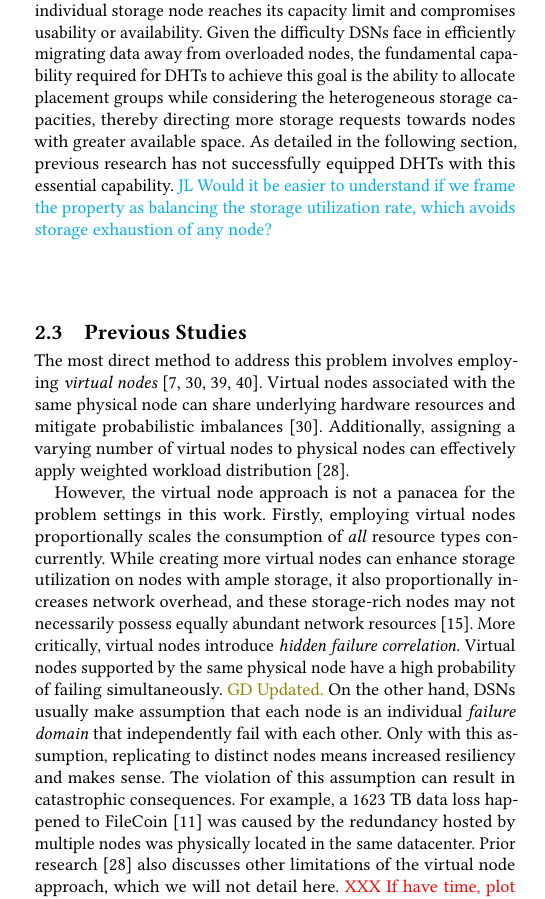
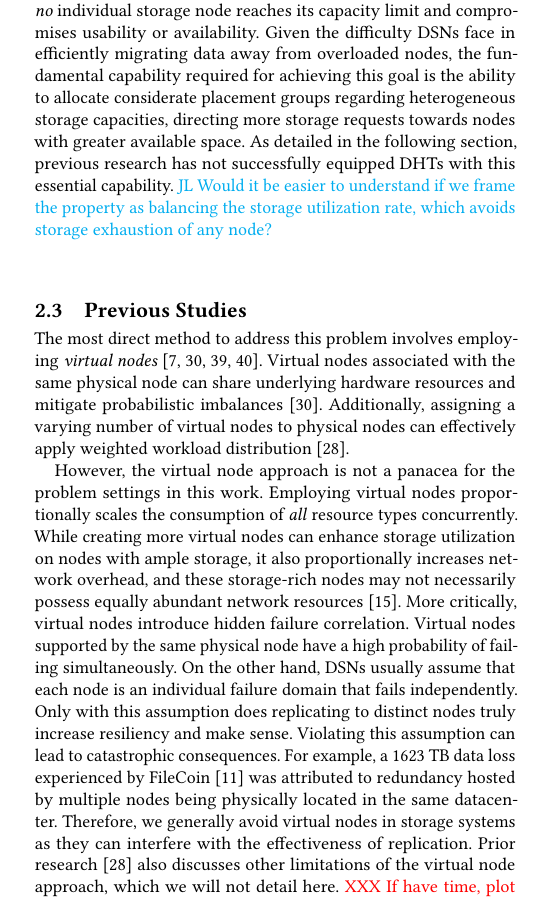
Before and after one commit to sgdxbc/dddht-paper, a LaTeX document (paper.tex, which reads sections/bg.tex): part of one column of page 3 of 7, cut so that both start at the same text. Compiled offline with pdfLaTeX; a LaTeX package or settings file that is missing is left out.

Commit message:
bg: Nits

```diff
--- a/sections/bg.tex
+++ b/sections/bg.tex
@@ -151,7 +152,7 @@ In situations where the entire network scales down, potentially due to normal fl
 \paragraph{Problem settings.}
 Motivated by this undesirable situation, our goal in this work is to optimize the \emph{effective overall utilization} of DSNs.
 We aim to utilize the maximum possible aggregated storage across the network, but only in an \emph{effective} manner, ensuring that \emph{no} individual storage node reaches its capacity limit and compromises usability or availability.
-Given the difficulty DSNs face in efficiently migrating data away from overloaded nodes, the fundamental capability required for DHTs to achieve this goal is the ability to allocate placement groups while considering the heterogeneous storage capacities, thereby directing more storage requests towards nodes with greater available space.
+Given the difficulty DSNs face in efficiently migrating data away from overloaded nodes, the fundamental capability required for achieving this goal is the ability to allocate considerate placement groups regarding heterogeneous storage capacities, directing more storage requests towards nodes with greater available space.
 As detailed in the following section, previous research has not successfully equipped DHTs with this essential capability.
 \lijl{Would it be easier to understand if we frame the property as balancing the storage utilization rate, which avoids storage exhaustion of any node?}
 
@@ -166,15 +167,15 @@ Virtual nodes associated with the same physical node can share underlying hardwa
 Additionally, assigning a varying number of virtual nodes to physical nodes can effectively apply weighted workload distribution~\cite{schindelhauer2005weighted}.
 
 However, the virtual node approach is not a panacea for the problem settings in this work.
-Firstly, employing virtual nodes proportionally scales the consumption of \emph{all} resource types concurrently.
+Employing virtual nodes proportionally scales the consumption of \emph{all} resource types concurrently.
 While creating more virtual nodes can enhance storage utilization on nodes with ample storage, it also proportionally increases network overhead, and these storage-rich nodes may not necessarily possess equally abundant network resources~\cite{karger2004simple}.
-More critically, virtual nodes introduce \emph{hidden failure correlation}.
+More critically, virtual nodes introduce hidden failure correlation.
 Virtual nodes supported by the same physical node have a high probability of failing simultaneously.
-\gd{Updated.}
-On the other hand, DSNs usually make assumption that each node is an individual \emph{failure domain} that independently fail with each other.
-Only with this assumption, replicating to distinct nodes means increased resiliency and makes sense.
-The violation of this assumption can result in catastrophic consequences.
-For example, a 1623 TB data loss happened to FileCoin~\cite{filecoin_loss} was caused by the redundancy hosted by multiple nodes was physically located in the same datacenter.
+On the other hand, DSNs usually assume that each node is an individual failure domain that fails independently.
+Only with this assumption does replicating to distinct nodes truly increase resiliency and make sense.
+Violating this assumption can lead to catastrophic consequences.
+For example, a 1623 TB data loss experienced by FileCoin~\cite{filecoin_loss} was attributed to redundancy hosted by multiple nodes being physically located in the same datacenter.
+Therefore, we generally avoid virtual nodes in storage systems as they can interfere with the effectiveness of replication.
 Prior research~\cite{schindelhauer2005weighted} also discusses other limitations of the virtual node approach, which we will not detail here.
 \xxx{If have time, plot the difference on availability with and without virtual nodes.}
 \lijl{This part is critical for reviewers to appreciate our design. If time permits, can strengthen this part.}
```
Also changed, not shown: sections/bg.tex (9 more changed lines).
